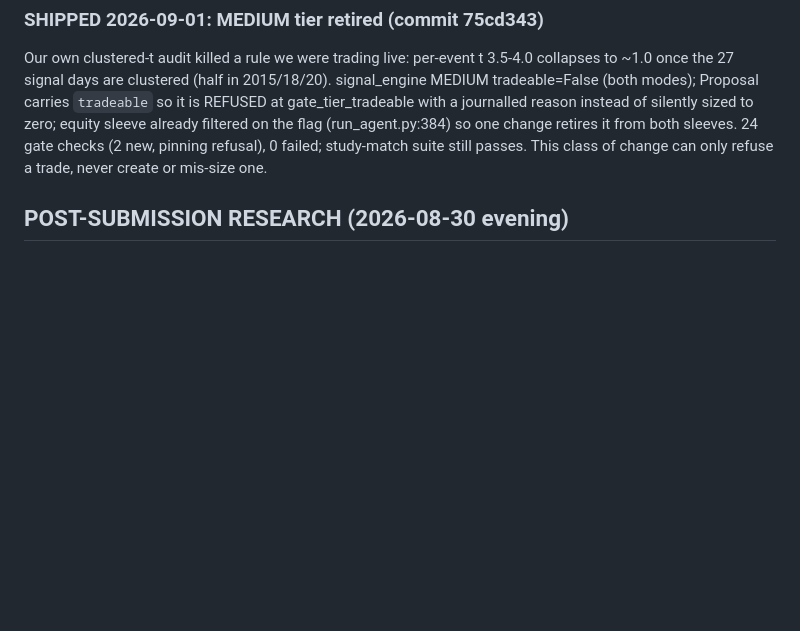
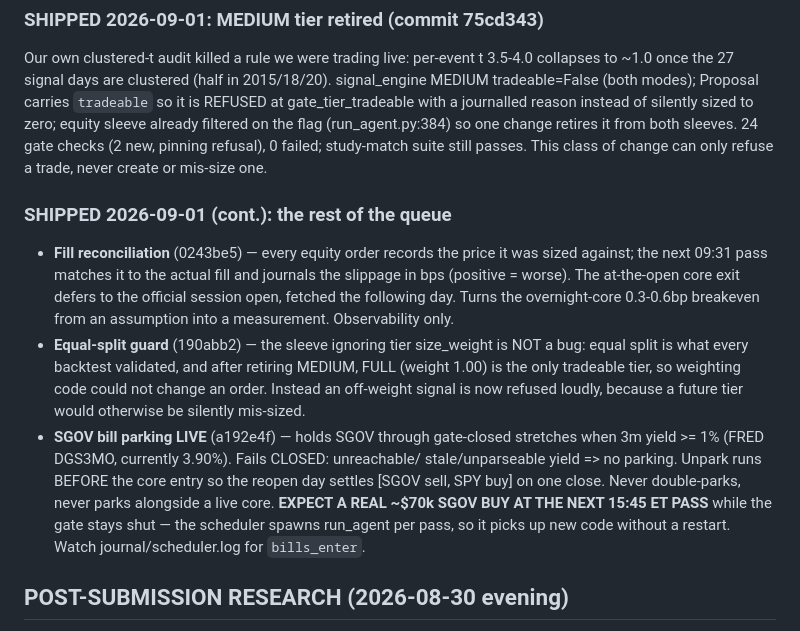
Before and after one commit to irishkiwi007/hackathon-jpennin5-edgestack, a Markdown page: PLAYBOOK.md, the part around the change. Rendered like a GitHub page; blank space fills up the shorter version.

Commit message:
Playbook: record the shipped queue and the expected live SGOV park
Co-Authored-By: Claude Opus 5 (1M context) <noreply@anthropic.com>

```diff
--- a/PLAYBOOK.md
+++ b/PLAYBOOK.md
@@ -267,6 +267,26 @@ silently sized to zero; equity sleeve already filtered on the flag
 (2 new, pinning refusal), 0 failed; study-match suite still passes. This class
 of change can only refuse a trade, never create or mis-size one.
 
+### SHIPPED 2026-09-01 (cont.): the rest of the queue
+- **Fill reconciliation** (0243be5) — every equity order records the price it was
+  sized against; the next 09:31 pass matches it to the actual fill and journals
+  the slippage in bps (positive = worse). The at-the-open core exit defers to the
+  official session open, fetched the following day. Turns the overnight-core
+  0.3-0.6bp breakeven from an assumption into a measurement. Observability only.
+- **Equal-split guard** (190abb2) — the sleeve ignoring tier size_weight is NOT a
+  bug: equal split is what every backtest validated, and after retiring MEDIUM,
+  FULL (weight 1.00) is the only tradeable tier, so weighting code could not
+  change an order. Instead an off-weight signal is now refused loudly, because a
+  future tier would otherwise be silently mis-sized.
+- **SGOV bill parking LIVE** (a192e4f) — holds SGOV through gate-closed stretches
+  when 3m yield >= 1% (FRED DGS3MO, currently 3.90%). Fails CLOSED: unreachable/
+  stale/unparseable yield => no parking. Unpark runs BEFORE the core entry so the
+  reopen day settles [SGOV sell, SPY buy] on one close. Never double-parks, never
+  parks alongside a live core.
+  **EXPECT A REAL ~$70k SGOV BUY AT THE NEXT 15:45 ET PASS** while the gate stays
+  shut — the scheduler spawns run_agent per pass, so it picks up new code without
+  a restart. Watch journal/scheduler.log for `bills_enter`.
+
 ## POST-SUBMISSION RESEARCH (2026-08-30 evening)
 - Parking flat hours: XLP/gold intraday + gate-closed-night variants all REJECTED
   (scripts/park_flat.py; DIVERSIFICATION.md addendum 1 - no intraday drift anywhere).
```
